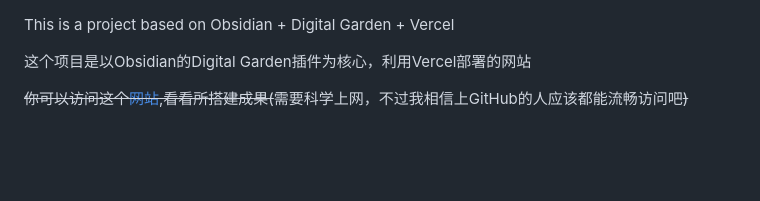
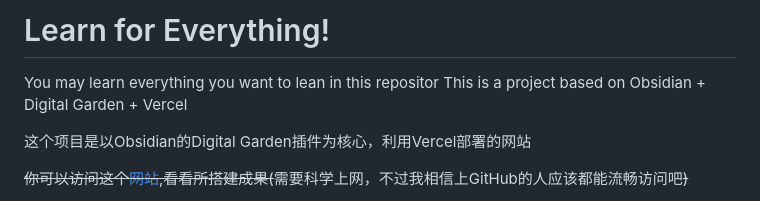
Before and after one commit to UNLINEARITY/Learn-Everything, a Markdown page: README.md, the part around the change. Drawn GitHub-style; blank space fills up the shorter version.

```diff
--- a/README.md
+++ b/README.md
@@ -1,3 +1,5 @@
+# Learn for Everything!
+You may learn everything you want to lean in this repositor
 This is a project based on Obsidian + Digital Garden + Vercel
 
 这个项目是以Obsidian的Digital Garden插件为核心，利用Vercel部署的网站
```
